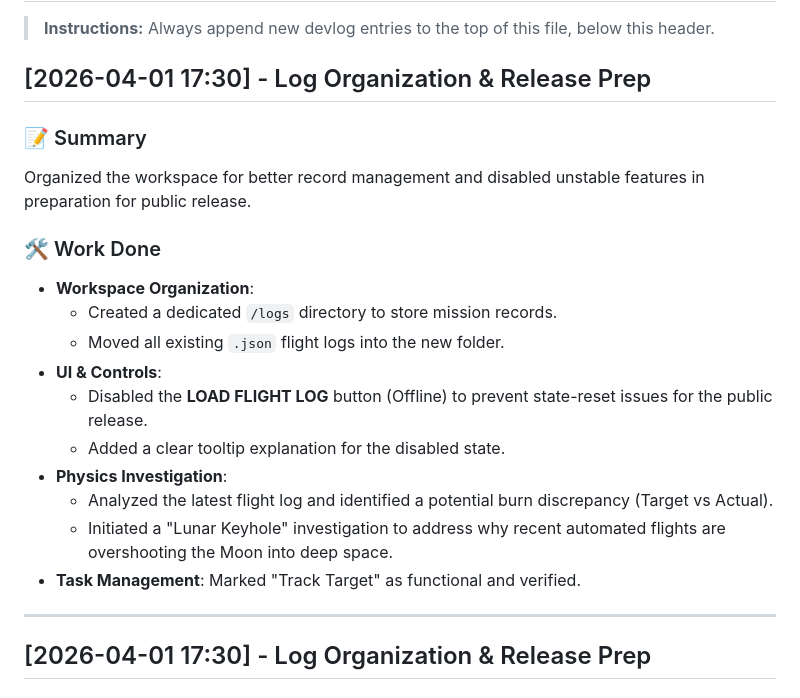
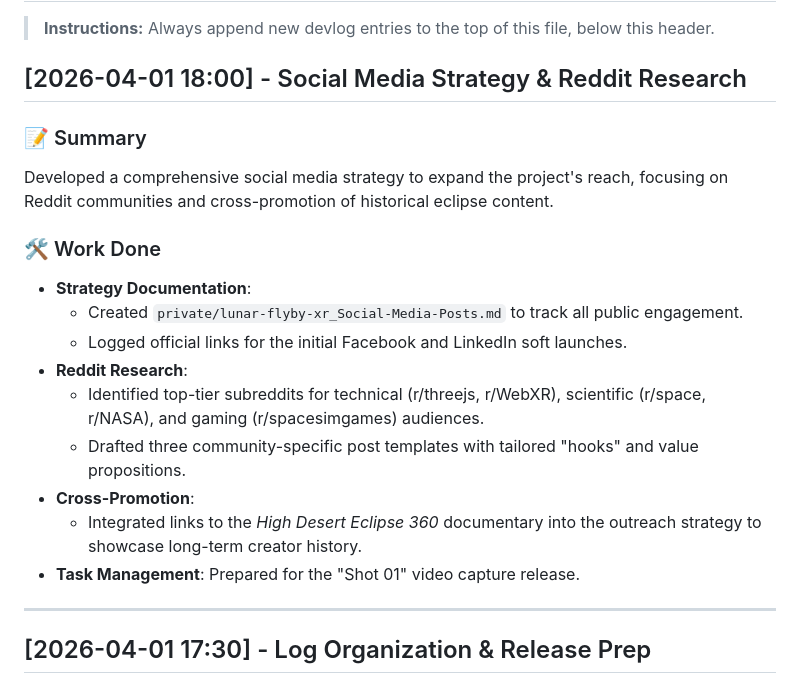
Before and after one commit to wulfdesign/lunar-flyby-xr, a Markdown page: devlog.md, the part around the change. GitHub-like rendering.

```diff
--- a/devlog.md
+++ b/devlog.md
@@ -2,21 +2,20 @@
 
 > **Instructions:** Always append new devlog entries to the top of this file, below this header.
 
-## [2026-04-01 17:30] - Log Organization & Release Prep
+## [2026-04-01 18:00] - Social Media Strategy & Reddit Research
 ### 📝 Summary
-Organized the workspace for better record management and disabled unstable features in preparation for public release.
+Developed a comprehensive social media strategy to expand the project's reach, focusing on Reddit communities and cross-promotion of historical eclipse content.
 
 ### 🛠️ Work Done
-- **Workspace Organization**:
-    - Created a dedicated `/logs` directory to store mission records.
-    - Moved all existing `.json` flight logs into the new folder.
-- **UI & Controls**:
-    - Disabled the **LOAD FLIGHT LOG** button (Offline) to prevent state-reset issues for the public release.
-    - Added a clear tooltip explanation for the disabled state.
-- **Physics Investigation**:
-    - Analyzed the latest flight log and identified a potential burn discrepancy (Target vs Actual).
-    - Initiated a "Lunar Keyhole" investigation to address why recent automated flights are overshooting the Moon into deep space.
-- **Task Management**: Marked "Track Target" as functional and verified.
+- **Strategy Documentation**:
+    - Created `private/lunar-flyby-xr_Social-Media-Posts.md` to track all public engagement.
+    - Logged official links for the initial Facebook and LinkedIn soft launches.
+- **Reddit Research**:
+    - Identified top-tier subreddits for technical (r/threejs, r/WebXR), scientific (r/space, r/NASA), and gaming (r/spacesimgames) audiences.
+    - Drafted three community-specific post templates with tailored "hooks" and value propositions.
+- **Cross-Promotion**:
+    - Integrated links to the *High Desert Eclipse 360* documentary into the outreach strategy to showcase long-term creator history.
+- **Task Management**: Prepared for the "Shot 01" video capture release.
 
 ---
 
```
